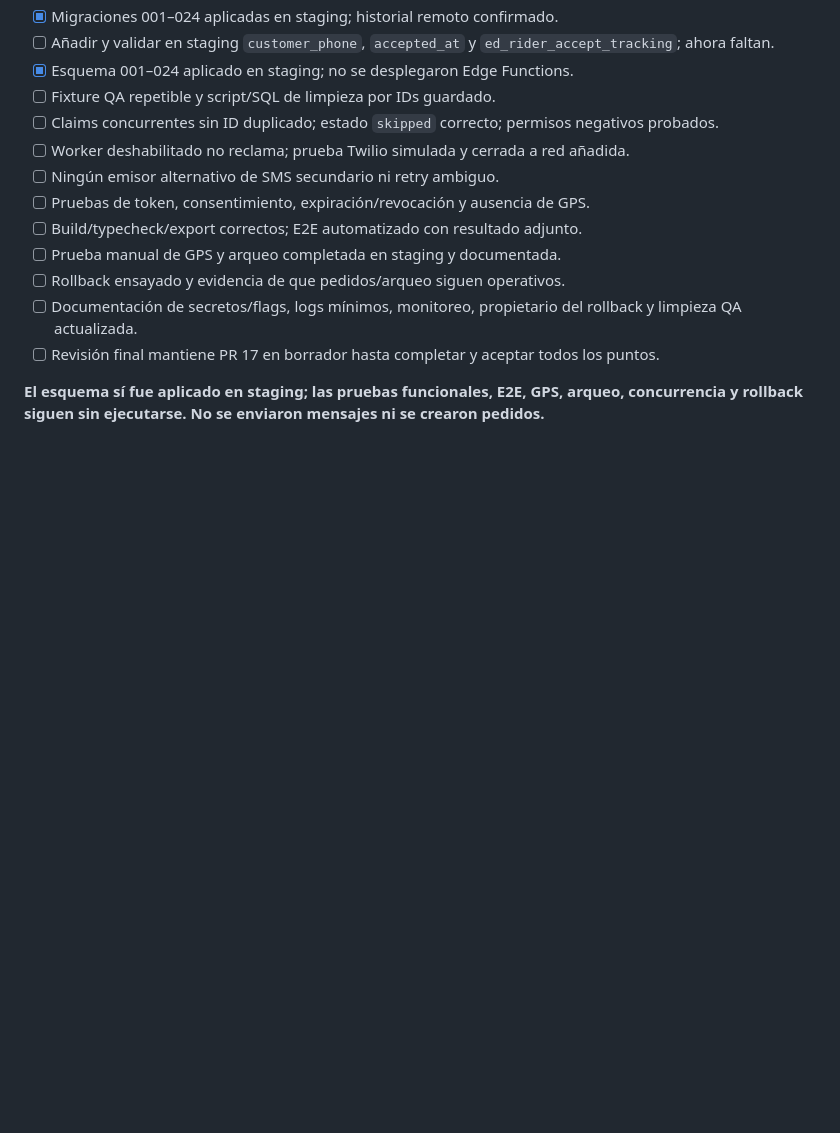
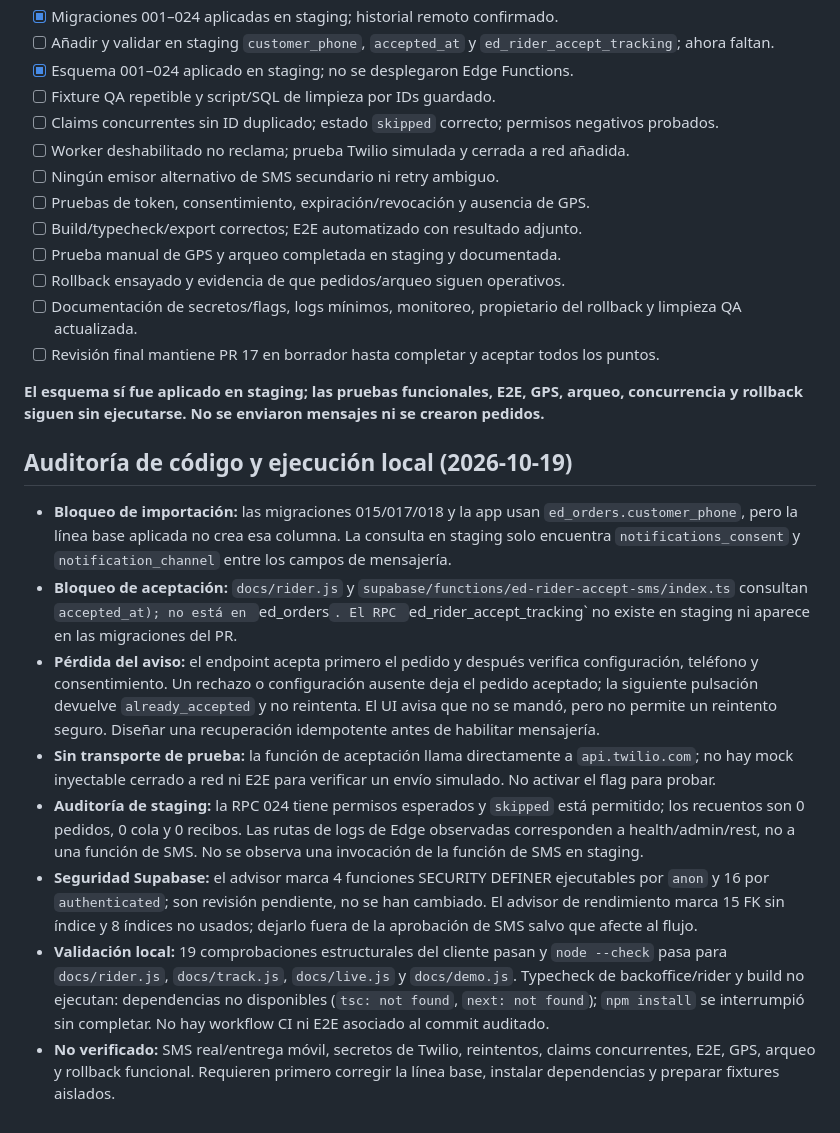
Before and after one commit to shaniwaris80-crypto/ESTAMBUL-DELIVERY, a Markdown page: docs/PR17_STAGING_SMS_VALIDATION_ROLLBACK_2026-10-19.md, the part around the change. GitHub-like rendering; blank space fills up the shorter version.

Commit message:
docs: add end-to-end SMS blocker audit

```diff
--- a/docs/PR17_STAGING_SMS_VALIDATION_ROLLBACK_2026-10-19.md
+++ b/docs/PR17_STAGING_SMS_VALIDATION_ROLLBACK_2026-10-19.md
@@ -180,3 +180,15 @@ Criterio: rollback deja el staging en el estado previsto, sin datos de QA ni men
 - [ ] Revisión final mantiene PR 17 en borrador hasta completar y aceptar todos los puntos.
 
 **El esquema sí fue aplicado en staging; las pruebas funcionales, E2E, GPS, arqueo, concurrencia y rollback siguen sin ejecutarse. No se enviaron mensajes ni se crearon pedidos.**
+
+
+## Auditoría de código y ejecución local (2026-10-19)
+
+- **Bloqueo de importación:** las migraciones 015/017/018 y la app usan `ed_orders.customer_phone`, pero la línea base aplicada no crea esa columna. La consulta en staging solo encuentra `notifications_consent` y `notification_channel` entre los campos de mensajería.
+- **Bloqueo de aceptación:** `docs/rider.js` y `supabase/functions/ed-rider-accept-sms/index.ts` consultan `accepted_at); no está en `ed_orders`. El RPC `ed_rider_accept_tracking` no existe en staging ni aparece en las migraciones del PR.
+- **Pérdida del aviso:** el endpoint acepta primero el pedido y después verifica configuración, teléfono y consentimiento. Un rechazo o configuración ausente deja el pedido aceptado; la siguiente pulsación devuelve `already_accepted` y no reintenta. El UI avisa que no se mandó, pero no permite un reintento seguro. Diseñar una recuperación idempotente antes de habilitar mensajería.
+- **Sin transporte de prueba:** la función de aceptación llama directamente a `api.twilio.com`; no hay mock inyectable cerrado a red ni E2E para verificar un envío simulado. No activar el flag para probar.
+- **Auditoría de staging:** la RPC 024 tiene permisos esperados y `skipped` está permitido; los recuentos son 0 pedidos, 0 cola y 0 recibos. Las rutas de logs de Edge observadas corresponden a health/admin/rest, no a una función de SMS. No se observa una invocación de la función de SMS en staging.
+- **Seguridad Supabase:** el advisor marca 4 funciones SECURITY DEFINER ejecutables por `anon` y 16 por `authenticated`; son revisión pendiente, no se han cambiado. El advisor de rendimiento marca 15 FK sin índice y 8 índices no usados; dejarlo fuera de la aprobación de SMS salvo que afecte al flujo.
+- **Validación local:** 19 comprobaciones estructurales del cliente pasan y `node --check` pasa para `docs/rider.js`, `docs/track.js`, `docs/live.js` y `docs/demo.js`. Typecheck de backoffice/rider y build no ejecutan: dependencias no disponibles (`tsc: not found`, `next: not found`); `npm install` se interrumpió sin completar. No hay workflow CI ni E2E asociado al commit auditado.
+- **No verificado:** SMS real/entrega móvil, secretos de Twilio, reintentos, claims concurrentes, E2E, GPS, arqueo y rollback funcional. Requieren primero corregir la línea base, instalar dependencias y preparar fixtures aislados.
```
